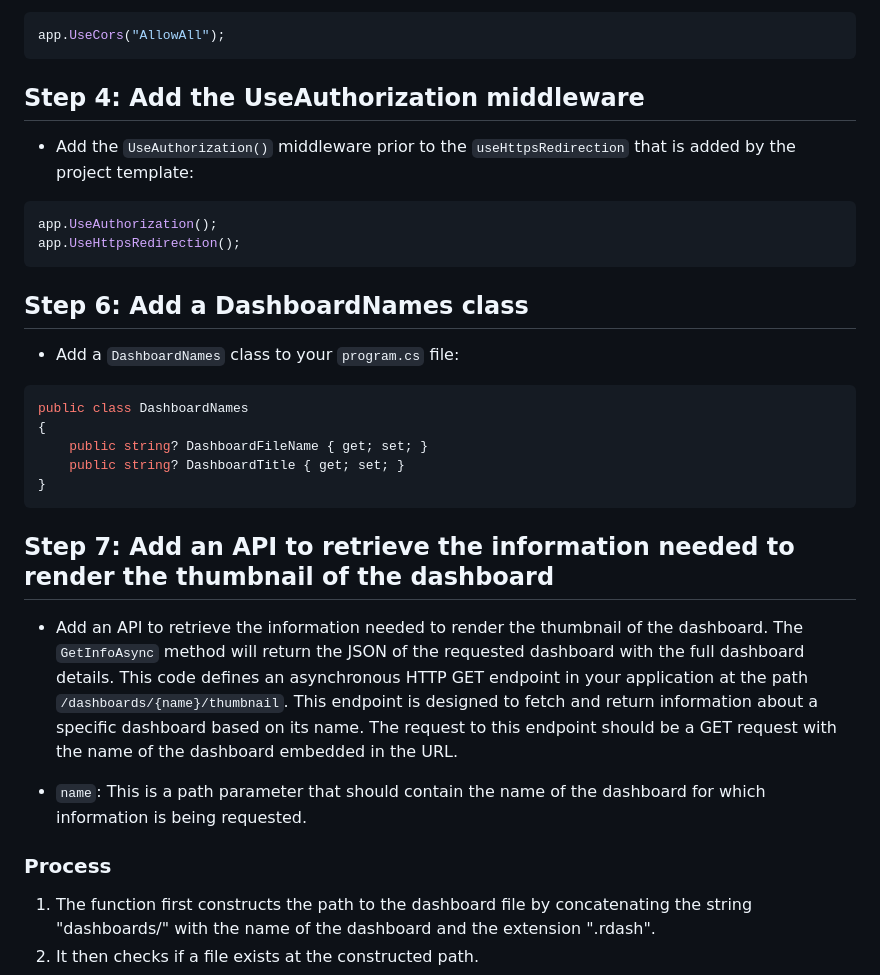
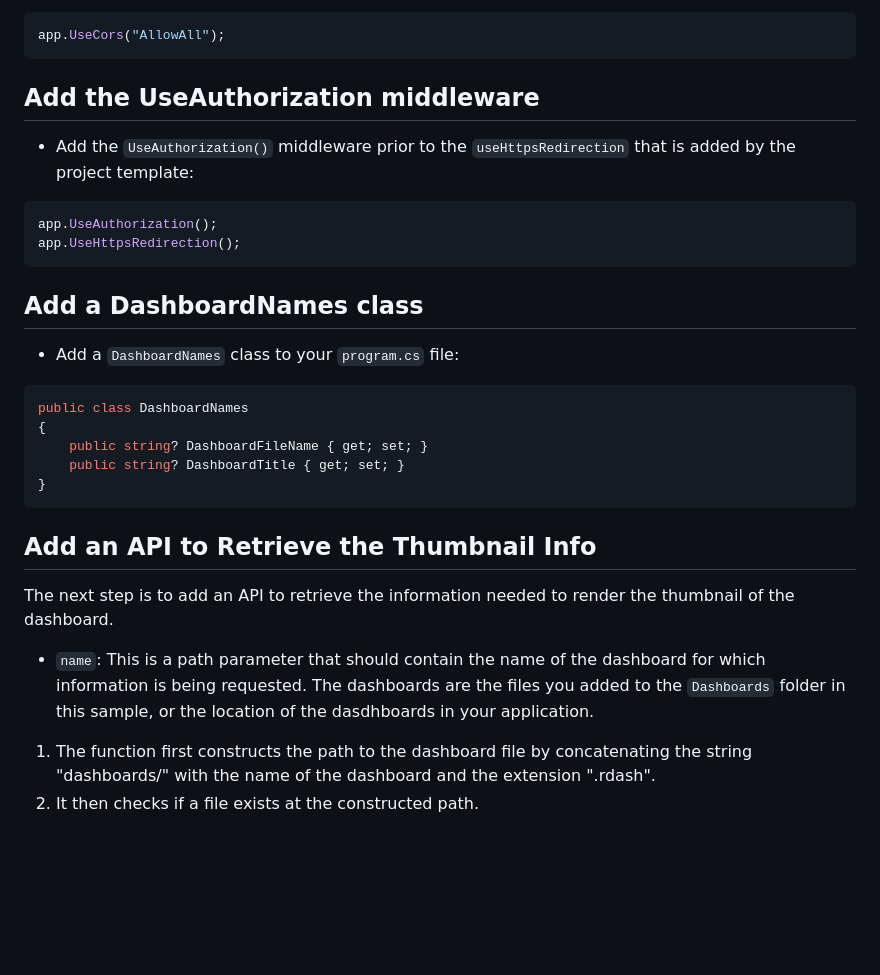
Before and after one commit to jberes/ThumbnailBuilder, a Markdown page: net-core/readme.md, the part around one of its changes. GitHub-like rendering; blank space fills up the shorter version.

````diff
--- a/net-core/readme.md
+++ b/net-core/readme.md
@@ -49,7 +48,7 @@ builder.Services.AddCors(options =>
 app.UseCors("AllowAll");
 ```
 
-## Step 4: Add the UseAuthorization middleware
+## Add the UseAuthorization middleware
 
 - Add the `UseAuthorization()` middleware prior to the `useHttpsRedirection` that is added by the project template:
 
@@ -58,7 +57,7 @@ app.UseAuthorization();
 app.UseHttpsRedirection();
 ```
 
-## Step 6: Add a DashboardNames class
+## Add a DashboardNames class
 
 - Add a `DashboardNames` class to your `program.cs` file:
 
@@ -70,13 +69,11 @@ public class DashboardNames
 }
 ```
 
-## Step 7: Add an API to retrieve the information needed to render the thumbnail of the dashboard
+## Add an API to Retrieve the Thumbnail Info
 
-- Add an API to retrieve the information needed to render the thumbnail of the dashboard. The `GetInfoAsync` method will return the JSON of the requested dashboard with the full dashboard details.  This code defines an asynchronous HTTP GET endpoint in your application at the path `/dashboards/{name}/thumbnail`. This endpoint is designed to fetch and return information about a specific dashboard based on its name.  The request to this endpoint should be a GET request with the name of the dashboard embedded in the URL.
+The next step is to add an API to retrieve the information needed to render the thumbnail of the dashboard.
 
-- `name`: This is a path parameter that should contain the name of the dashboard for which information is being requested.
-
-### Process
+- `name`: This is a path parameter that should contain the name of the dashboard for which information is being requested. The dashboards are the files you added to the `Dashboards` folder in this sample, or the location of the dasdhboards in your application.
 
 1. The function first constructs the path to the dashboard file by concatenating the string "dashboards/" with the name of the dashboard and the extension ".rdash".
 2. It then checks if a file exists at the constructed path.
````
Also changed, not shown: other parts of net-core/readme.md (+10 -11 lines).
